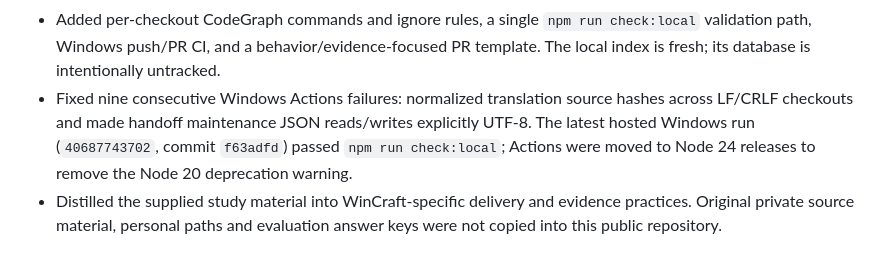
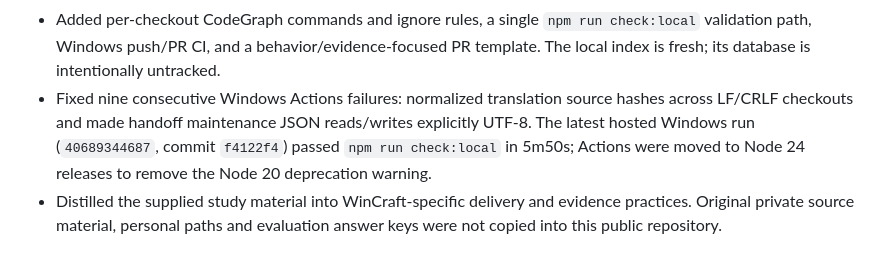
Before and after one commit to ARCJ137442/WinCraft, a Markdown page: HANDOFF_DELIVERY_SUMMARY_2026-10-28.md, the part around the change. Rendered like a GitHub page.

Commit message:
docs(validation): record final Actions run

```diff
--- a/HANDOFF_DELIVERY_SUMMARY_2026-10-28.md
+++ b/HANDOFF_DELIVERY_SUMMARY_2026-10-28.md
@@ -40,7 +40,7 @@ The 48 tasks are all represented in the generated acceptance matrix: 147 accepta
 - Fixed the titlebar fold/expand size contract on the prior release: observed `620×765 → 212×50 → 620×765`. The newly built topmost-default release has not had this UI path re-clicked yet.
 - Refined the read-only ExoMind workbench prototype to represent full → compact → mini display modes and a separate idle content state; its only actions change/hide the local WinCraft projection. Thirteen synthetic fixture tests and one user-authorized live GET/projection smoke pass. The temporary provider was stopped with Ctrl+C; manager cleanup was not visually rechecked. Native mode UI and steady-state dimensions remain NOT_RUN; mini/full values are documented as fallback sizes, not measured steady-state dimensions.
 - Added per-checkout CodeGraph commands and ignore rules, a single `npm run check:local` validation path, Windows push/PR CI, and a behavior/evidence-focused PR template. The local index is fresh; its database is intentionally untracked.
-- Fixed nine consecutive Windows Actions failures: normalized translation source hashes across LF/CRLF checkouts and made handoff maintenance JSON reads/writes explicitly UTF-8. The latest hosted Windows run (`40687743702`, commit `f63adfd`) passed `npm run check:local`; Actions were moved to Node 24 releases to remove the Node 20 deprecation warning.
+- Fixed nine consecutive Windows Actions failures: normalized translation source hashes across LF/CRLF checkouts and made handoff maintenance JSON reads/writes explicitly UTF-8. The latest hosted Windows run (`40689344687`, commit `f4122f4`) passed `npm run check:local` in 5m50s; Actions were moved to Node 24 releases to remove the Node 20 deprecation warning.
 - Distilled the supplied study material into WinCraft-specific delivery and evidence practices. Original private source material, personal paths and evaluation answer keys were not copied into this public repository.
 
 ## Reproduction commands
```
Also changed, not shown: docs/engineering/VALIDATION.md (+1 -1 lines).
